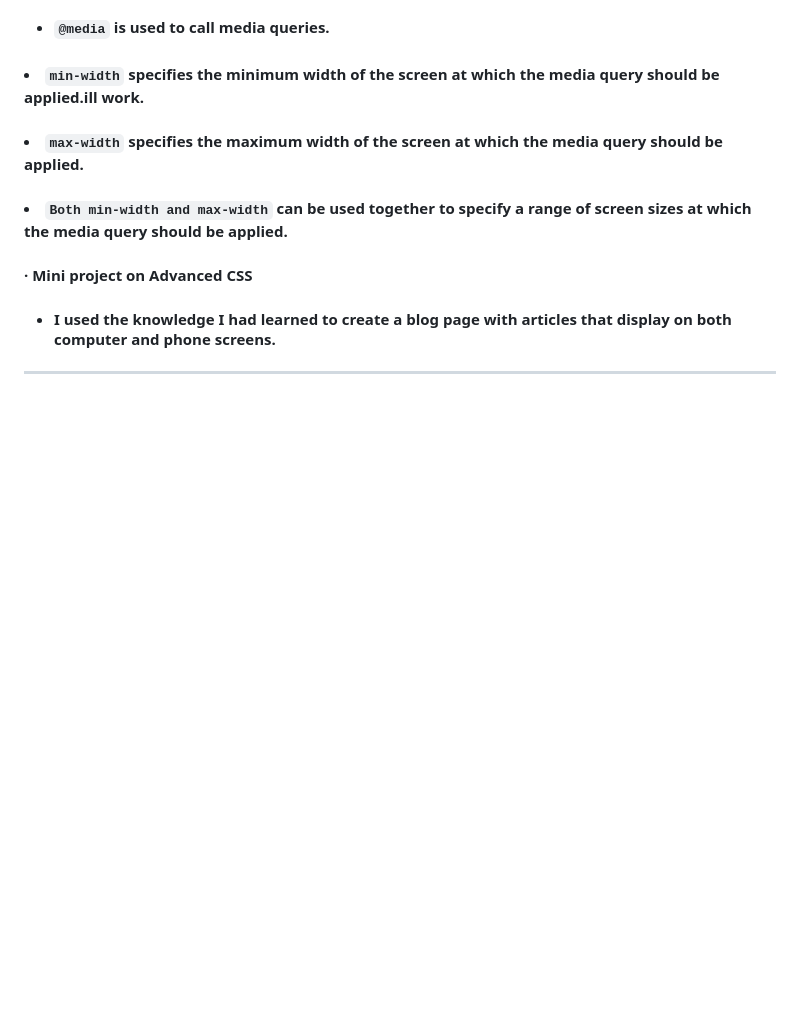
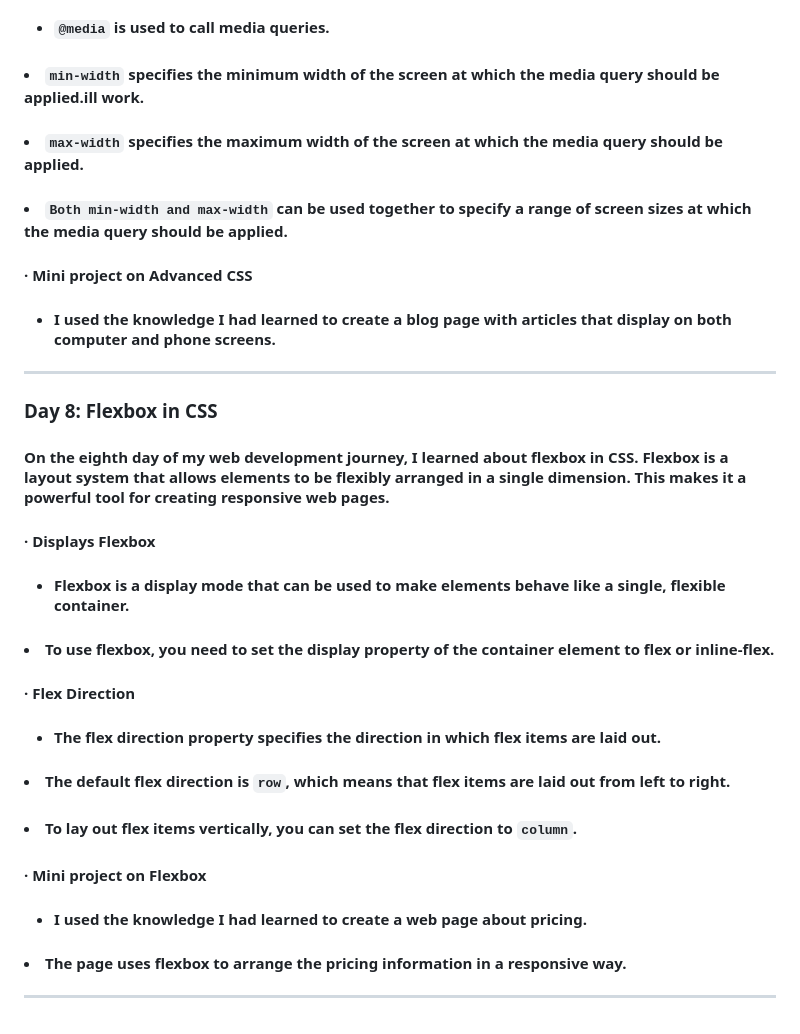
Before and after one commit to 0Phonlakit/My-journey-web-developer, a Markdown page: README.md, the part around the change. GitHub-like rendering; blank space fills up the shorter version.

Commit message:
My journey
update day 8

```diff
--- a/README.md
+++ b/README.md
@@ -112,5 +112,19 @@
 #### <li> `max-width` specifies the maximum width of the screen at which the media query should be applied. </li>
 #### <li> `Both min-width and max-width` can be used together to specify a range of screen sizes at which the media query should be applied.</li> </ul>
 #### &middot; Mini project on Advanced CSS
-#### <ul> <li>I used the knowledge I had learned to create a blog page with articles that display on both computer and phone screens. </li> </ul>
+#### <ul> <li> I used the knowledge I had learned to create a blog page with articles that display on both computer and phone screens. </li> </ul>
 <hr />
+
+### Day 8: Flexbox in CSS
+#### On the eighth day of my web development journey, I learned about flexbox in CSS. Flexbox is a layout system that allows elements to be flexibly arranged in a single dimension. This makes it a powerful tool for creating responsive web pages.
+#### &middot; Displays Flexbox
+#### <ul> <li> Flexbox is a display mode that can be used to make elements behave like a single, flexible container. </li>
+#### <li> To use flexbox, you need to set the display property of the container element to flex or inline-flex. </li> </ul>
+#### &middot; Flex Direction
+#### <ul> <li> The flex direction property specifies the direction in which flex items are laid out. </li>
+#### <li> The default flex direction is `row`, which means that flex items are laid out from left to right. </li>
+#### <li> To lay out flex items vertically, you can set the flex direction to `column`. </li> </ul>
+#### &middot; Mini project on Flexbox
+#### <ul> <li> I used the knowledge I had learned to create a web page about pricing. </li>
+#### <li> The page uses flexbox to arrange the pricing information in a responsive way. </li> </ul>
+<hr />
```
